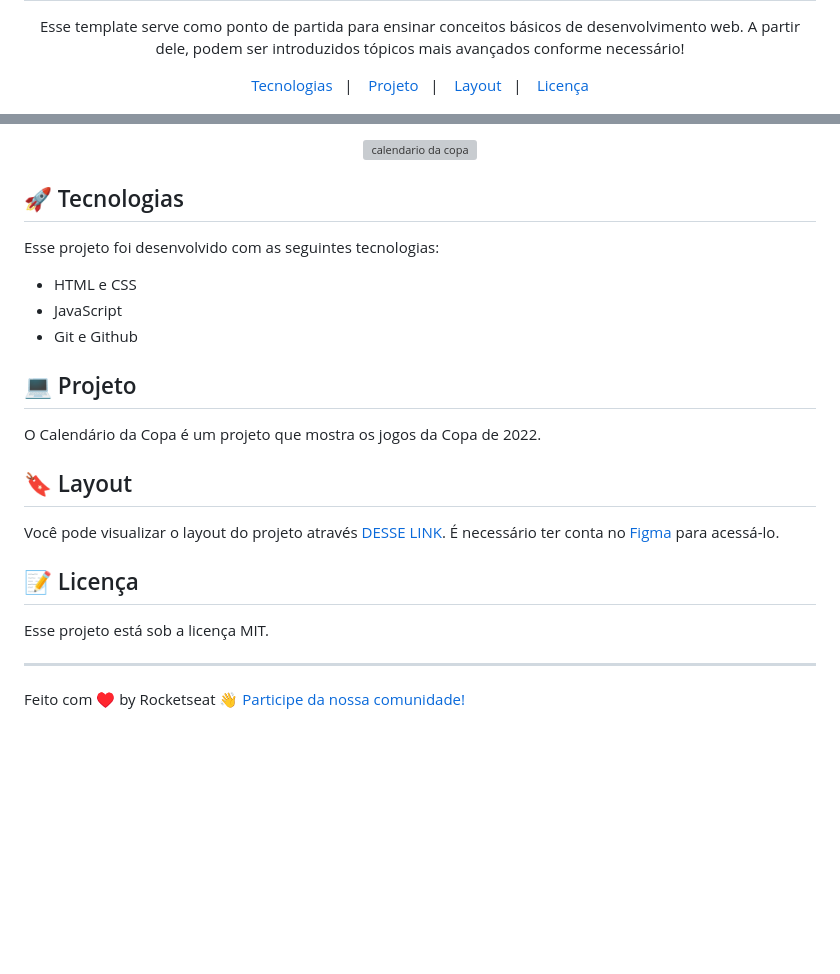
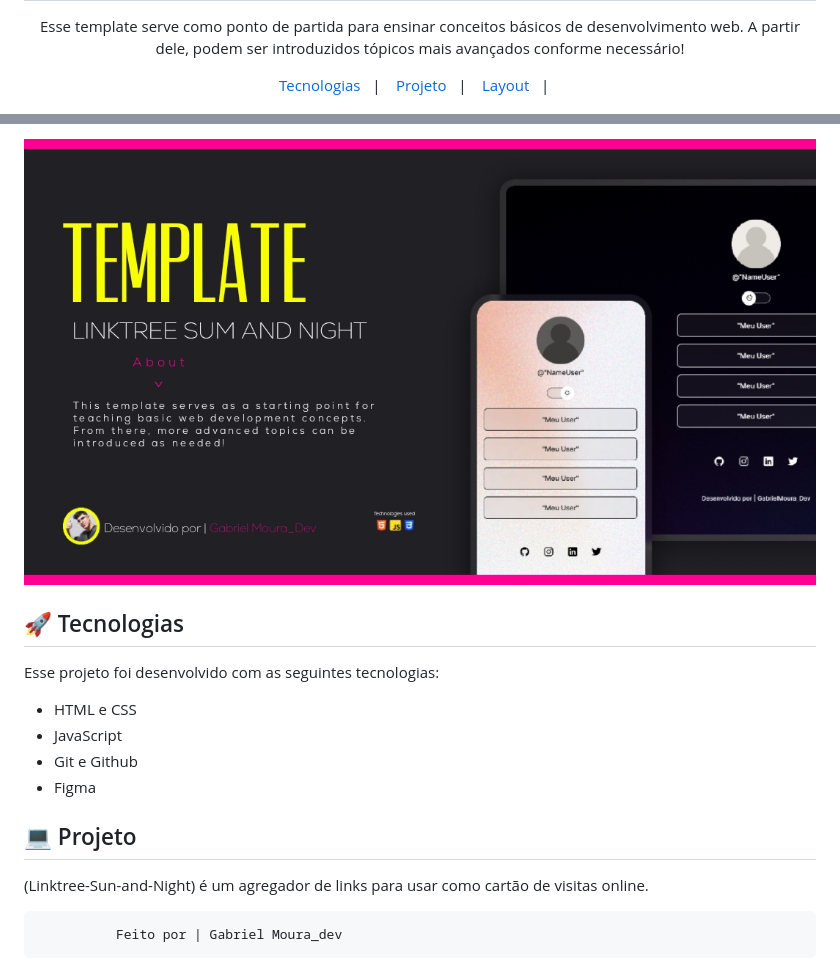
Before and after one commit to G4brielMoura/Template-Linktree-Sun-and-Night, a Markdown page: README.md, 2 parts joined by grey strips. Drawn GitHub-style; pictures changed too: .github/preview.jpg (added); blank space fills up the shorter version; grey boxes are pictures that could not be loaded.

Commit message:
add Red Md

```diff
--- a/README.md
+++ b/README.md
@@ -8,6 +8,5 @@ Esse template serve como ponto de partida para ensinar conceitos básicos de des
   <a href="#-tecnologias">Tecnologias</a>&nbsp;&nbsp;&nbsp;|&nbsp;&nbsp;&nbsp;
   <a href="#-projeto">Projeto</a>&nbsp;&nbsp;&nbsp;|&nbsp;&nbsp;&nbsp;
   <a href="#-layout">Layout</a>&nbsp;&nbsp;&nbsp;|&nbsp;&nbsp;&nbsp;
-  <a href="#memo-licença">Licença</a>
 </p>
 
@@ -18,7 +15,7 @@ Esse template serve como ponto de partida para ensinar conceitos básicos de des
 <br>
 
 <p align="center">
-  <img alt="calendario da copa" src=".github/preview.jpg" width="100%">
+  <img alt="Linktree-Sun-and-Night" src="./.github/preview.jpg" width="100%">
 </p>
 
 ## 🚀 Tecnologias
@@ -28,19 +25,10 @@ Esse projeto foi desenvolvido com as seguintes tecnologias:
 - HTML e CSS
 - JavaScript
 - Git e Github
+- Figma
 
 ## 💻 Projeto
 
-O Calendário da Copa é um projeto que mostra os jogos da Copa de 2022.
+(Linktree-Sun-and-Night) é um agregador de links para usar como cartão de visitas online.
 
-## 🔖 Layout
-
-Você pode visualizar o layout do projeto através [DESSE LINK](https://www.figma.com/file/J1Z33MISC22YZB8wfxiIns/NLW-Copa-Explorer/duplicate). É necessário ter conta no [Figma](https://figma.com) para acessá-lo.
-
-## :memo: Licença
-
-Esse projeto está sob a licença MIT.
-
----
-
-Feito com ♥ by Rocketseat :wave: [Participe da nossa comunidade!](https://discord.gg/rocketseat)
+              Feito por | Gabriel Moura_dev
```
Also changed, not shown: other parts of README.md (+1 -3 lines).
